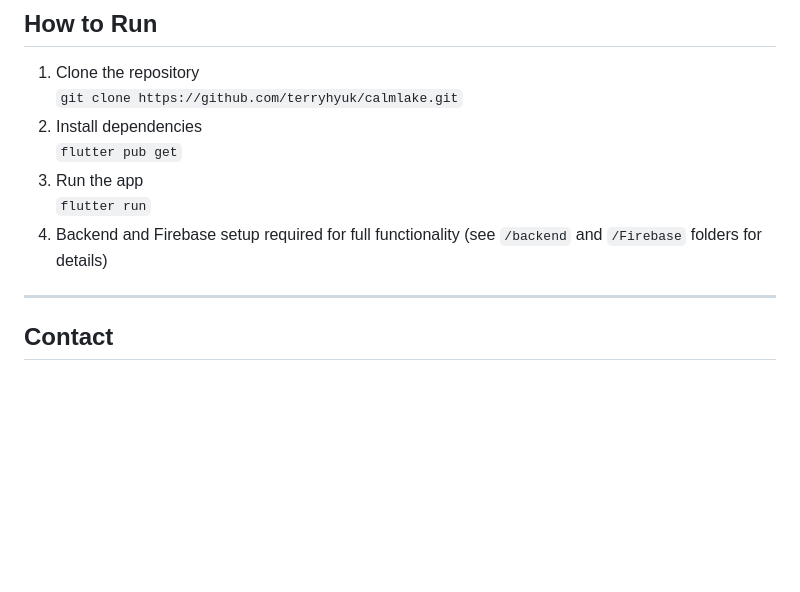
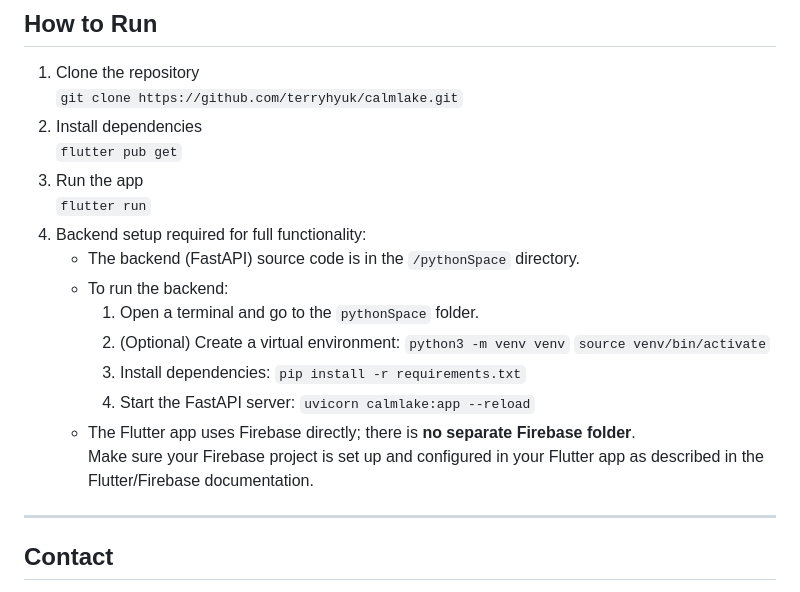
Before and after one commit to terryhyuk/calmlake, a Markdown page: README.md, the part around the change. Rendered like a GitHub page; blank space fills up the shorter version.

```diff
--- a/README.md
+++ b/README.md
@@ -126,7 +126,19 @@ _Only the EER diagram is provided; actual database dump is not included._
    `flutter pub get`
 3. Run the app
    `flutter run`
-4. Backend and Firebase setup required for full functionality (see `/backend` and `/Firebase` folders for details)
+4. Backend setup required for full functionality:
+   - The backend (FastAPI) source code is in the `/pythonSpace` directory.
+   - To run the backend:
+     1. Open a terminal and go to the `pythonSpace` folder.
+     2. (Optional) Create a virtual environment:
+        `python3 -m venv venv`
+        `source venv/bin/activate`
+     3. Install dependencies:
+        `pip install -r requirements.txt`
+     4. Start the FastAPI server:
+        `uvicorn calmlake:app --reload`
+   - The Flutter app uses Firebase directly; there is **no separate Firebase folder**.
+     Make sure your Firebase project is set up and configured in your Flutter app as described in the Flutter/Firebase documentation.
 
 ---
 
```
